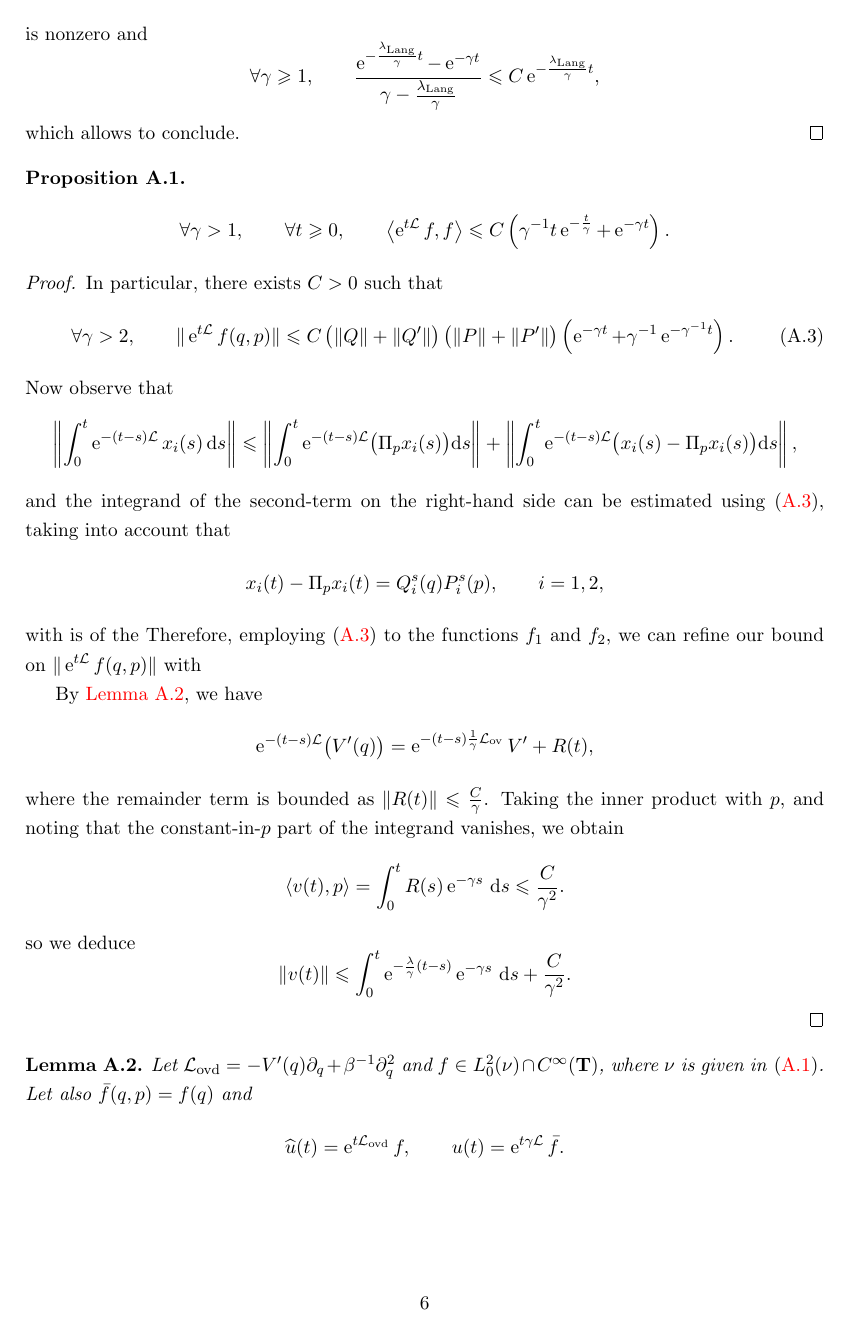
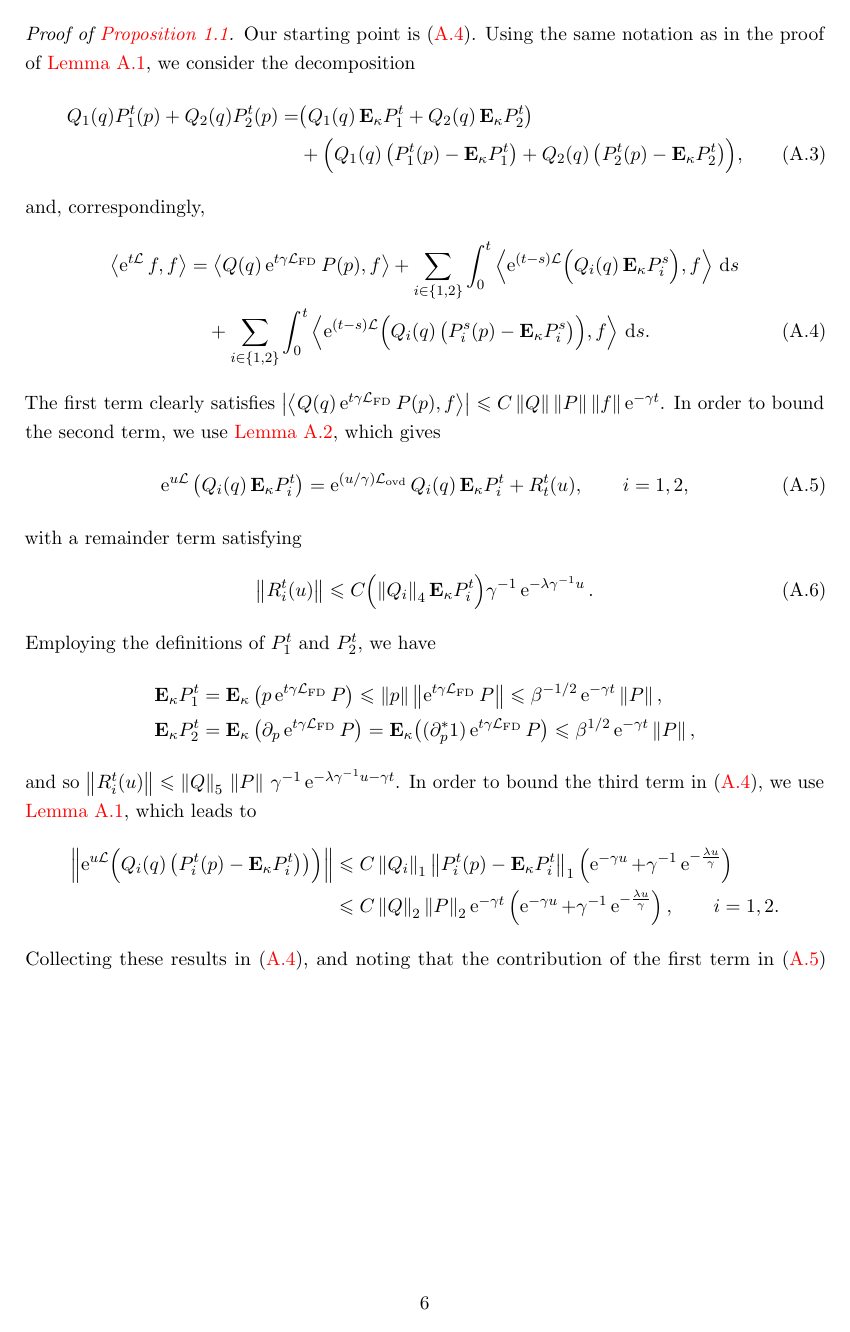
Before and after one commit to urbainvaes/Langevin-self-diffusion, a LaTeX document (main.tex): page 6 of 9 before the commit and page 6 of 10 after it. Compiled offline with pdfLaTeX.

Commit message:
Polish proof

```diff
--- a/main.tex
+++ b/main.tex
@@ -3,6 +3,7 @@
 \usepackage[margin=1in]{geometry}
 \usepackage{color}
 \usepackage{graphicx}
+\usepackage{microtype}
 \usepackage{array}
 \usepackage{verbatim}
 \usepackage{caption}
@@ -469,5 +484,7 @@ and note that these operators are formally the $L^2(\mu)$ adjoints of $\partial_
         \norm*{ \e^{t \mathcal L} f(q,p) }
         &\leq \norm{Q} \norm{P} \e^{-\gamma t}
         + C \norm{Q}_1 \norm{P}_1 \int_{0}^{t} \e^{-\frac{\lambda_{\rm Lang}}{\gamma}(t-s)}  \, \e^{-\gamma s} \, \d s \\
+        % &\leq \norm{Q} \norm{P} \e^{-\gamma t}
+        % + C \norm{Q}_1 \norm{P}_1 \int_{0}^{t} \e^{-\frac{\min \left\{ \lambda_{\rm Lang}, \frac{1}{2} \right\} }{\gamma}(t-s)}  \, \e^{-\gamma s} \, \d s \\
         &\leq \norm{Q} \norm{P} \e^{-\gamma t}
         + C \norm{Q}_1 \norm{P}_1
@@ -475,69 +492,82 @@ and note that these operators are formally the $L^2(\mu)$ adjoints of $\partial_
     \end{align*}
-    We can assume without loss of generality that $\lambda_{\rm Lang} \leq \frac{1}{2}$,
-    so the denominator of this expression is nonzero and
-    \[
-        \forall \gamma \geq  1, \qquad
-        \frac{\e^{- \frac{\lambda_{\rm Lang}}{\gamma} t} - \e^{- \gamma t}}{\gamma - \frac{\lambda_{\rm Lang}}{\gamma}}
-        \leq C \e^{-\frac{\lambda_{\rm Lang}}{\gamma} t},
-    \]
     which allows to conclude.
-    \end{proof}
+\end{proof}
 
-\begin{proposition}
-    \[
-        \forall \gamma > 1, \qquad
-        \forall t \geq 0, \qquad
-        \ip{\e^{t \mathcal L}f}{f} \leq C \left( \gamma^{-1} t \e^{- \frac{t}{\gamma}} + \e^{-\gamma t} \right).
-    \]
-\end{proposition}
 \begin{proof}
-In particular, there exists $C > 0$ such that
-\begin{equation}
-    \label{eq:decay_first_result}
-    \forall \gamma > 2, \qquad
-    \norm*{ \e^{t \mathcal L} f(q,p) }
-    \leq C \left( \norm*{Q} +  \norm*{Q'}\right) \left( \norm*{P} + \norm*{P'} \right)
-    \left(\e^{-\gamma t} + \gamma^{-1} \e^{-\gamma^{-1} t}\right).
-\end{equation}
-Now observe that
-\begin{align*}
-    \norm{ \int_{0}^{t} \e^{- (t-s) \mathcal L}  x_i(s) \, \d s }
-    &\leq \norm{ \int_{0}^{t} \e^{- (t-s) \mathcal L}  \bigl( \Pi_p x_i(s) \bigr) \d s }
-    + \norm{ \int_{0}^{t} \e^{- (t-s) \mathcal L}  \bigl(x_i(s) - \Pi_p x_i(s)\bigr)  \d s},
-    % &\leq \norm{ \int_{0}^{t} \e^{- (t-s) \mathcal L}  \bigl( \Pi_p x_i(s) \bigr) \d s }
-    % + \norm{ \int_{0}^{t} \e^{- (t-s) \mathcal L}  \bigl(x_i(s) - \Pi_p x_i(s)\bigr)  \d s} \\
-\end{align*}
-and the integrand of the second-term on the right-hand side can be estimated using~\eqref{eq:decay_first_result},
-taking into account that
-\[
-    x_i(t) - \Pi_p x_i(t) = Q^s_i(q) P^s_i(p), \qquad i = 1, 2,
-\]
-with
-is of the
-Therefore, employing \eqref{eq:decay_first_result} to the functions $f_1$ and $f_2$,
-we can refine our bound on $\norm*{ \e^{t \mathcal L} f(q,p) }$
-with
+    [Proof of \cref{proposition:semigroup_meanzero_observable}]
+    Our starting point is \eqref{eq:intermediate_decay_correlation}.
+    Using the same notation as in the proof of \cref{lemma:initial_lemma},
+    we consider the decomposition
+    \begin{align}
+        \notag
+        Q_1(q) P^t_1(p) + Q_2(q) P^t_2(p)
+        =& \big( Q_1(q) \, \expect_\kappa P^t_1 + Q_2(q) \, \expect_\kappa P^t_2 \big) \\
+        \label{eq:decomposition}
+         &+ \Bigl( Q_1(q) \, \bigl(P^t_1(p) - \expect_\kappa P^t_1\bigr) + Q_2(q) \, \bigl(P^t_2(p) - \expect_\kappa P^t_2\bigr) \Bigr),
+    \end{align}
+    and, correspondingly,
+    \begin{align}
+        \notag
+        \ip{\e^{t \mathcal L} f}{f}
+        % &= \ip{Q(q) \e^{t \gamma \mathcal L_{\rm FD}} P(p)}{f}
+        % + \int_{0}^{t} \ip{\e^{- (t-s) \mathcal L}  \Bigl( Q_1(q) P^s_1(p) + Q_2(q) P^s_2(p)\Bigr)}{f} \, \d s \\
+        &= \ip{Q(q) \e^{t \gamma \mathcal L_{\rm FD}} P(p)}{f}
+        + \sum_{i\in\{1,2\}} \int_{0}^t \ip{\e^{(t-s) \mathcal L} \Bigl( Q_i(q) \, \expect_\kappa P^s_i \Bigr)}{f} \, \d s\\
+        \label{eq:intermediate_decay_correlation}
+        &\quad + \sum_{i\in\{1,2\}} \int_{0}^t \ip{\e^{(t-s) \mathcal L} \Bigl( Q_i(q) \, \bigl(P^s_i(p) - \expect_\kappa P^s_i \bigr) \Bigr)}{f} \, \d s.
+    \end{align}
+    The first term clearly satisfies $\abs{ \ip{Q(q) \e^{t \gamma \mathcal L_{\rm FD}} P(p)}{f} } \leq C \norm{Q} \norm{P} \norm{f} \e^{-\gamma t}$.
+    In order to bound the second term, we use \cref{lemma:backward_kolmogorov_obs_q},
+    which gives
+    \begin{equation}
+        \label{eq:semigroup_on_q_part}
+        \e^{u \mathcal L} \big( Q_i(q) \, \expect_\kappa P^t_i \bigr)
+        =  \e^{(u/\gamma) \mathcal L_{\rm ovd}} Q_i(q) \, \expect_\kappa P^t_i + R_t^t(u),
+        \qquad i = 1, 2,
+    \end{equation}
+    with a remainder term satisfying
+    \begin{equation}
+        \label{eq:bound_remainder}
+        \norm{R_i^t(u)} \leq C \Bigl( \norm{Q_i}_4 \expect_\kappa P^t_i \Bigr) \gamma^{-1} \e^{-\lambda \gamma^{-1} u}.
+    \end{equation}
+    Employing the definitions of $P^t_1$ and $P^t_2$,
+    we have
+    \begin{align*}
+        \expect_{\kappa} P^t_1 &= \expect_{\kappa} \left( p \e^{t \gamma \mathcal L_{\rm FD}} P\right)
+        \leq \norm{p} \norm{\e^{t \gamma \mathcal L_{\rm FD}} P} \leq \beta^{-1/2} \e^{- \gamma t} \norm{P}, \\
+        \expect_{\kappa} P^t_2 &= \expect_{\kappa} \left( \partial_p \e^{t \gamma \mathcal L_{\rm FD}} P\right)
+        = \expect_{\kappa} \bigl((\partial_p^*1) \e^{t \gamma \mathcal L_{\rm FD}} P\bigr) \leq \beta^{1/2} \e^{-\gamma t} \norm{P},
+    \end{align*}
+    and so $\norm{R_i^t(u)} \leq \norm{Q}_5 \, \norm{P} \,\gamma^{-1} \e^{-\lambda \gamma^{-1} u - \gamma t}$.
+    In order to bound the third term in~\eqref{eq:intermediate_decay_correlation},
+    we use \cref{lemma:initial_lemma},
+    which leads to
+    \begin{align*}
+        \norm{\e^{u \mathcal L} \Bigl( Q_i(q) \, \bigl(P^t_i(p) - \expect_\kappa P^t_i\bigr) \bigr) \Bigr)}
+        &\leq C \norm{Q_i}_1 \norm{P^t_i(p) - \expect_\kappa P^t_i}_1 \left(\e^{-\gamma u} + \gamma^{-1} \e^{-\frac{\lambda u}{\gamma}} \right) \\
+        &\leq C \norm{Q}_2 \norm{P}_2 \e^{-\gamma t}\left(\e^{-\gamma u} + \gamma^{-1} \e^{-\frac{\lambda u}{\gamma}} \right),
+        \qquad i = 1, 2.
+    \end{align*}
+    Collecting these results in~\eqref{eq:intermediate_decay_correlation},
+    and noting that the contribution of the first term in~\eqref{eq:semigroup_on_q_part} cancels out because $P$ is mean-zero with respect to $\kappa$,
+    we deduce
+    \begin{align*}
+        \label{eq:intermediate_decay_correlation}
+        \abs{ \ip{\e^{t \mathcal L} f}{f} }
+        % &= \ip{Q(q) \e^{t \gamma \mathcal L_{\rm FD}} P(p)}{f}
+        % + \int_{0}^{t} \ip{\e^{- (t-s) \mathcal L}  \Bigl( Q_1(q) P^s_1(p) + Q_2(q) P^s_2(p)\Bigr)}{f} \, \d s \\
+        &\leq C \norm{Q} \norm{P} \norm{f} \e^{-\gamma t}
+        + \sum_{i\in\{1,2\}} \int_{0}^t \ip{R^t_i(t-s)}{f} \, \d s\\
+        &\quad + \int_{0}^t C \norm{Q}_2 \norm{P}_2 \e^{-\gamma s}\left(\e^{-\gamma (t-s)} + \gamma^{-1} \e^{-\frac{(t-s)}{\gamma}} \right) \norm{f} \, \d s \\
+        &\leq C \norm{Q} \norm{P} \norm{f} \e^{-\gamma t}
+        + C \gamma^{-1} \, \norm{Q}_5  \norm{P} \norm{f} \int_{0}^{t}  \e^{-\lambda \gamma^{-1} (t-s) - \gamma s} \, \d s \\
+        &\quad+ C \norm{Q}_2 \norm{P}_2 \norm{f} \int_{0}^t \e^{-\gamma s}\left(\e^{-\gamma (t-s)} + \gamma^{-1} \e^{-\frac{(t-s)}{\gamma}} \right) \, \d s \\
+        &\leq C \, \norm{Q}_5  \norm{P}_2 \norm{f}
+        \left( \e^{-\gamma t} +  \gamma^{-2} \e^{-\min\left\{\lambda, \frac{1}{2}\right\} \frac{t}{\gamma}} + t\e^{-\gamma t} \right),
+    \end{align*}
+    which allows to conclude.
+\end{proof}
 
-By \cref{lemma:backward_kolmogorov_obs_q},
-we have
-\[
-    \e^{- (t-s) \mathcal L} \bigl(V'(q)\bigr)
-    = \e^{- (t-s) \frac{1}{\gamma}\mathcal L_{\rm ov}} V' + R(t),
-    % \leq C \e^{- \frac{\lambda}{\gamma} (t-s)} + \frac{C}{\gamma},
-\]
-where the remainder term is bounded as $\norm{R(t)} \leq \frac{C}{\gamma}$.
-Taking the inner product with $p$,
-and noting that the constant-in-$p$ part of the integrand vanishes,
-we obtain
-\[
-    \ip{v(t)}{p} = \int_{0}^{t} R(s) \e^{-\gamma s} \, \d s
-    \leq \frac{C}{\gamma^2}.
-\]
-so we deduce
-\[
-    \norm{v(t)} \leq \int_{0}^{t} \e^{- \frac{\lambda}{\gamma}(t-s)} \e^{- \gamma s} \, \d s + \frac{C}{\gamma^2}.
-\]
-\end{proof}
 
 % \begin{proof}
 %     Let $u(t) = \e^{t \mathcal L} p$ and $v(t) = u(t) - p \e^{-\gamma t}$.
```
Also changed, not shown: main.tex (25 more changed lines).
